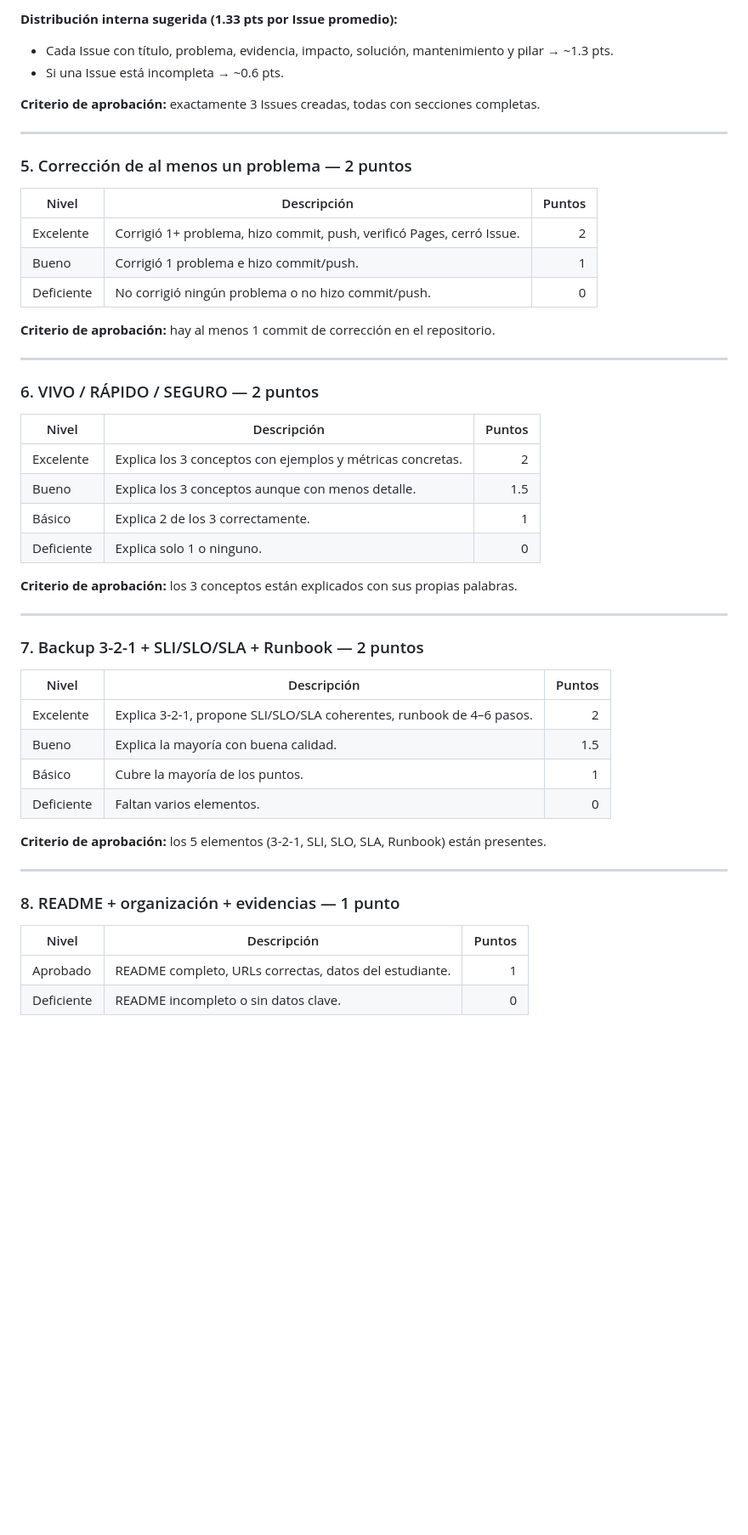
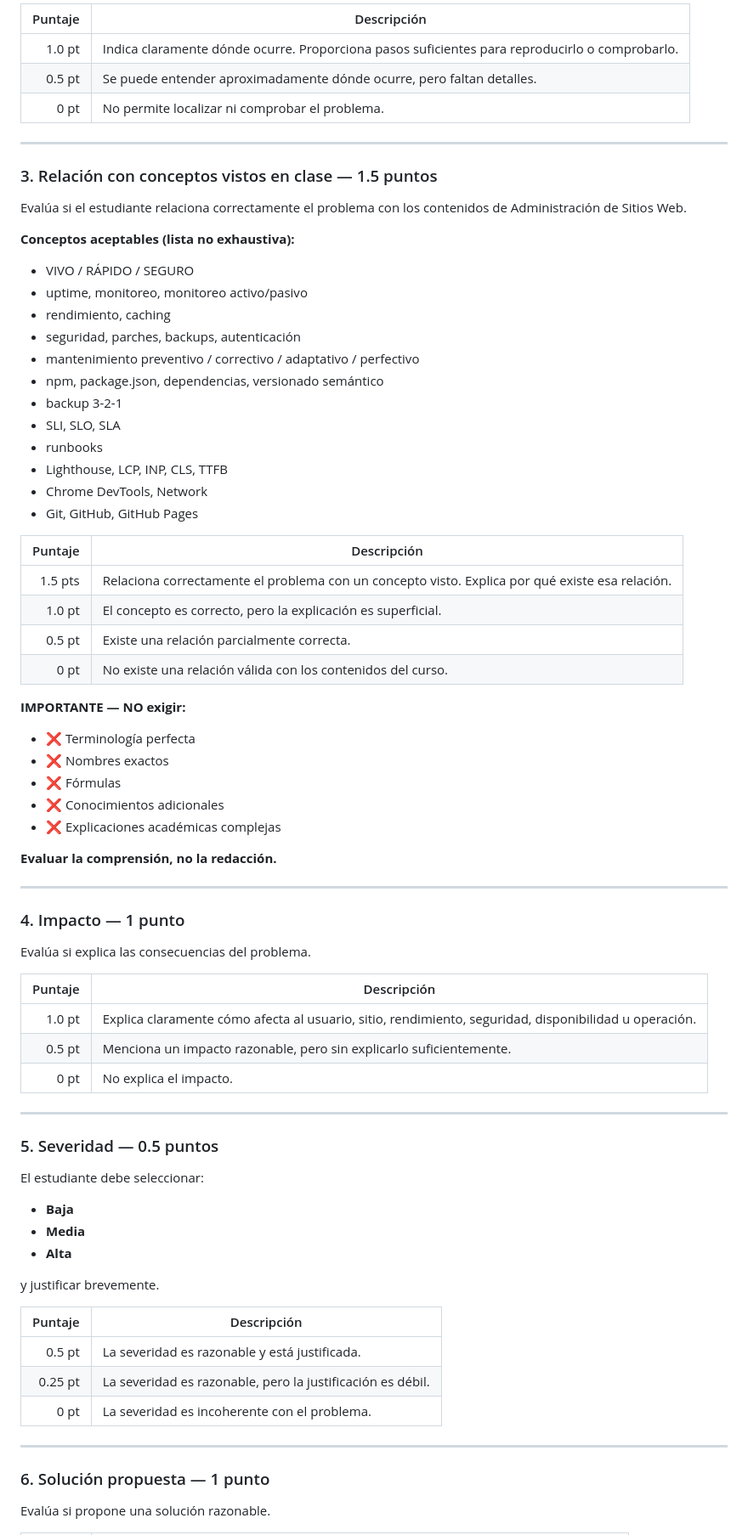
Before and after one commit to KrizRoMe/evaluacion-administracion-web, a Markdown page: docente/RUBRICA.md, the part around one of its changes. Shown at 85% size. Rendered like a GitHub page; blank space fills up the shorter version.

Commit message:
docs: actualizar rúbrica basada en Issues + checklist de corrección

```diff
--- a/docente/RUBRICA.md
+++ b/docente/RUBRICA.md
@@ -74,54 +50,81 @@
 
-**Distribución interna sugerida (1.33 pts por Issue promedio):**
-- Cada Issue con título, problema, evidencia, impacto, solución, mantenimiento y pilar → ~1.3 pts.
-- Si una Issue está incompleta → ~0.6 pts.
-
-**Criterio de aprobación:** exactamente 3 Issues creadas, todas con secciones completas.
+| Puntaje | Descripción |
+|--------:|-------------|
+| 1.0 pt | Indica claramente dónde ocurre. Proporciona pasos suficientes para reproducirlo o comprobarlo. |
+| 0.5 pt | Se puede entender aproximadamente dónde ocurre, pero faltan detalles. |
+| 0 pt | No permite localizar ni comprobar el problema. |
 
 ---
 
-### 5. Corrección de al menos un problema — 2 puntos
+### 3. Relación con conceptos vistos en clase — 1.5 puntos
 
-| Nivel | Descripción | Puntos |
-|-------|-------------|-------:|
-| Excelente | Corrigió 1+ problema, hizo commit, push, verificó Pages, cerró Issue. | 2 |
-| Bueno | Corrigió 1 problema e hizo commit/push. | 1 |
-| Deficiente | No corrigió ningún problema o no hizo commit/push. | 0 |
+Evalúa si el estudiante relaciona correctamente el problema con los contenidos de Administración de Sitios Web.
 
-**Criterio de aprobación:** hay al menos 1 commit de corrección en el repositorio.
+**Conceptos aceptables (lista no exhaustiva):**
+
+- VIVO / RÁPIDO / SEGURO
+- uptime, monitoreo, monitoreo activo/pasivo
+- rendimiento, caching
+- seguridad, parches, backups, autenticación
+- mantenimiento preventivo / correctivo / adaptativo / perfectivo
+- npm, package.json, dependencias, versionado semántico
+- backup 3-2-1
+- SLI, SLO, SLA
+- runbooks
+- Lighthouse, LCP, INP, CLS, TTFB
+- Chrome DevTools, Network
+- Git, GitHub, GitHub Pages
+
+| Puntaje | Descripción |
+|--------:|-------------|
+| 1.5 pts | Relaciona correctamente el problema con un concepto visto. Explica por qué existe esa relación. |
+| 1.0 pt | El concepto es correcto, pero la explicación es superficial. |
+| 0.5 pt | Existe una relación parcialmente correcta. |
+| 0 pt | No existe una relación válida con los contenidos del curso. |
+
+**IMPORTANTE — NO exigir:**
+
+- ❌ Terminología perfecta
+- ❌ Nombres exactos
+- ❌ Fórmulas
+- ❌ Conocimientos adicionales
+- ❌ Explicaciones académicas complejas
+
+**Evaluar la comprensión, no la redacción.**
 
 ---
 
-### 6. VIVO / RÁPIDO / SEGURO — 2 puntos
+### 4. Impacto — 1 punto
 
-| Nivel | Descripción | Puntos |
-|-------|-------------|-------:|
-| Excelente | Explica los 3 conceptos con ejemplos y métricas concretas. | 2 |
-| Bueno | Explica los 3 conceptos aunque con menos detalle. | 1.5 |
-| Básico | Explica 2 de los 3 correctamente. | 1 |
-| Deficiente | Explica solo 1 o ninguno. | 0 |
+Evalúa si explica las consecuencias del problema.
 
-**Criterio de aprobación:** los 3 conceptos están explicados con sus propias palabras.
+| Puntaje | Descripción |
+|--------:|-------------|
+| 1.0 pt | Explica claramente cómo afecta al usuario, sitio, rendimiento, seguridad, disponibilidad u operación. |
+| 0.5 pt | Menciona un impacto razonable, pero sin explicarlo suficientemente. |
+| 0 pt | No explica el impacto. |
 
 ---
 
-### 7. Backup 3-2-1 + SLI/SLO/SLA + Runbook — 2 puntos
+### 5. Severidad — 0.5 puntos
 
-| Nivel | Descripción | Puntos |
-|-------|-------------|-------:|
-| Excelente | Explica 3-2-1, propone SLI/SLO/SLA coherentes, runbook de 4–6 pasos. | 2 |
-| Bueno | Explica la mayoría con buena calidad. | 1.5 |
-| Básico | Cubre la mayoría de los puntos. | 1 |
-| Deficiente | Faltan varios elementos. | 0 |
+El estudiante debe seleccionar:
 
-**Criterio de aprobación:** los 5 elementos (3-2-1, SLI, SLO, SLA, Runbook) están presentes.
+- **Baja**
+- **Media**
+- **Alta**
+
+y justificar brevemente.
+
+| Puntaje | Descripción |
+|--------:|-------------|
+| 0.5 pt | La severidad es razonable y está justificada. |
+| 0.25 pt | La severidad es razonable, pero la justificación es débil. |
+| 0 pt | La severidad es incoherente con el problema. |
 
 ---
 
-### 8. README + organización + evidencias — 1 punto
+### 6. Solución propuesta — 1 punto
 
-| Nivel | Descripción | Puntos |
-|-------|-------------|-------:|
-| Aprobado | README completo, URLs correctas, datos del estudiante. | 1 |
-| Deficiente | README incompleto o sin datos clave. | 0 |
+Evalúa si propone una solución razonable.
 
```
Also changed, not shown: other parts of docente/RUBRICA.md (+178 -74 lines), docente/CHECKLIST_CORRECCION.md (+96 -85 lines).
